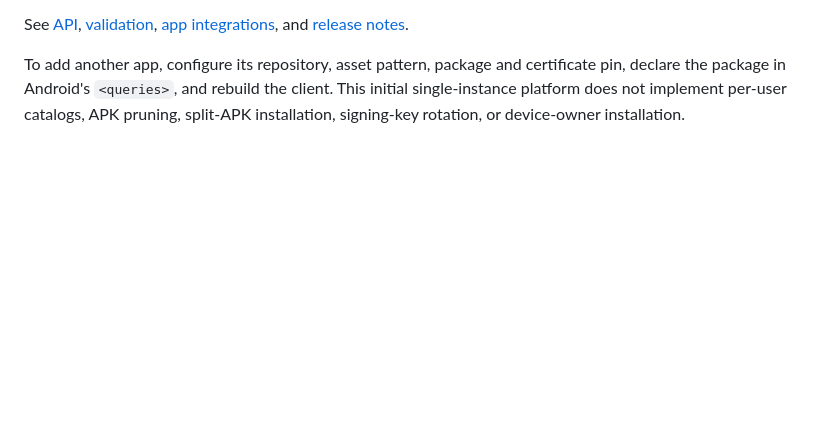
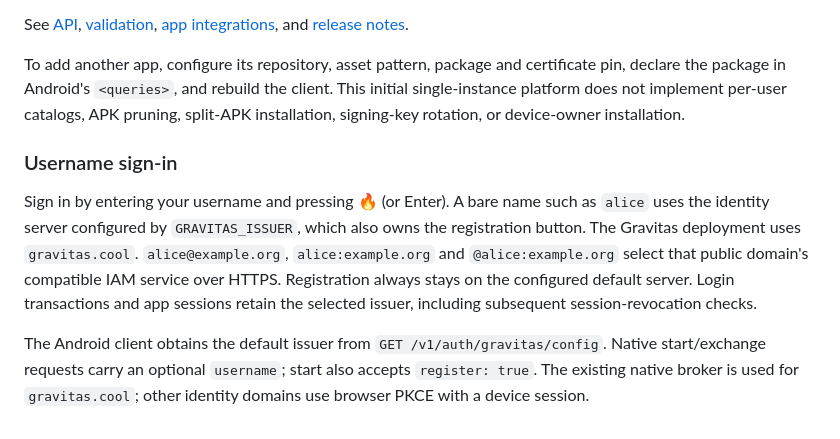
Before and after one commit to jeethsuresh/appstore, a Markdown page: README.md, the part around the change. Rendered like a GitHub page; blank space fills up the shorter version.

Commit message:
Add username login and federated providers

```diff
--- a/README.md
+++ b/README.md
@@ -111,3 +111,18 @@ Native defaults: `LISTEN_ADDR=127.0.0.1:8080`, `DATA_DIR=data`, `APPS_CONFIG=con
 See [API](docs/API.md), [validation](docs/VALIDATION.md), [app integrations](docs/INTEGRATIONS.md), and [release notes](docs/RELEASE_NOTES.md).
 
 To add another app, configure its repository, asset pattern, package and certificate pin, declare the package in Android's `<queries>`, and rebuild the client. This initial single-instance platform does not implement per-user catalogs, APK pruning, split-APK installation, signing-key rotation, or device-owner installation.
+
+### Username sign-in
+
+Sign in by entering your username and pressing **🔥** (or Enter). A bare name
+such as `alice` uses the identity server configured by `GRAVITAS_ISSUER`, which
+also owns the registration button. The Gravitas deployment uses `gravitas.cool`.
+`alice@example.org`, `alice:example.org` and `@alice:example.org` select that
+public domain's compatible IAM service over HTTPS. Registration always stays on
+the configured default server. Login transactions and app sessions retain the
+selected issuer, including subsequent session-revocation checks.
+
+The Android client obtains the default issuer from `GET /v1/auth/gravitas/config`.
+Native start/exchange requests carry an optional `username`; start also accepts
+`register: true`. The existing native broker is used for `gravitas.cool`; other
+identity domains use browser PKCE with a device session.
```
